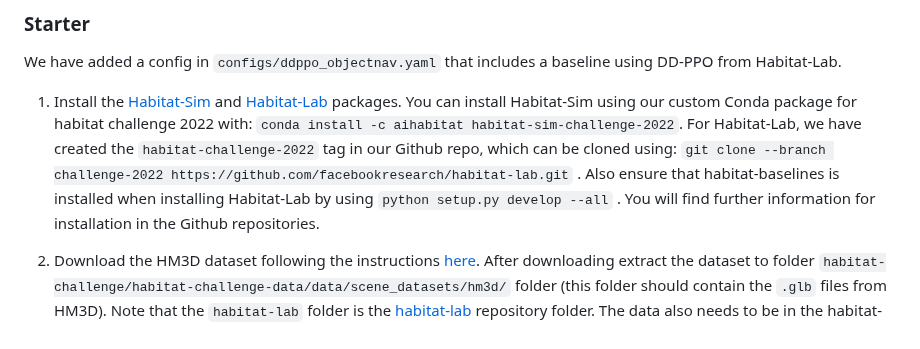
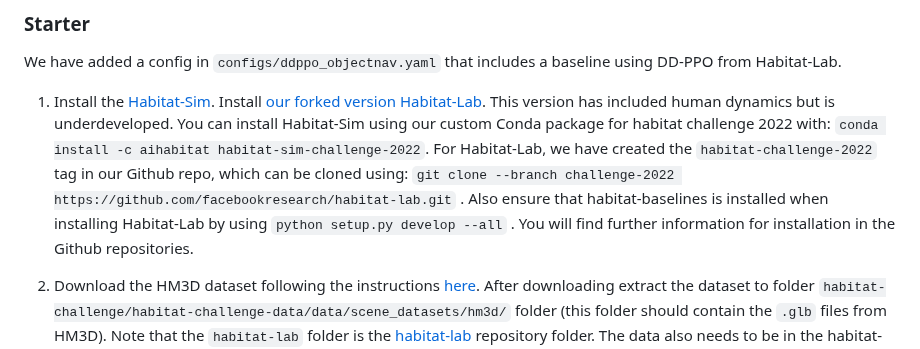
Before and after one commit to Fsoft-AIC/HabiCrowd, a Markdown page: README.md, the part around the change. Rendered like a GitHub page.

Commit message:
Add habitat-lab reference

````diff
--- a/README.md
+++ b/README.md
@@ -20,7 +20,7 @@ We use 56 scenes in the [Habitat-Matterport3D (HM3D)](https://aihabitat.org/data
 ### Starter
 We have added a config in `configs/ddppo_objectnav.yaml` that includes a baseline using DD-PPO from Habitat-Lab.
 
-1. Install the [Habitat-Sim](https://github.com/facebookresearch/habitat-sim/) and [Habitat-Lab](https://github.com/facebookresearch/habitat-lab/) packages. You can install Habitat-Sim using our custom Conda package for habitat challenge 2022 with: ```conda install -c aihabitat habitat-sim-challenge-2022```. For Habitat-Lab, we have created the `habitat-challenge-2022` tag in our Github repo, which can be cloned using: ```git clone --branch challenge-2022 https://github.com/facebookresearch/habitat-lab.git``` . Also ensure that habitat-baselines is installed when installing Habitat-Lab by using ```python setup.py develop --all``` . You will find further information for installation in the Github repositories.
+1. Install the [Habitat-Sim](https://github.com/facebookresearch/habitat-sim/). Install [our forked version Habitat-Lab](https://github.com/habicrowd/habitat-lab.git). This version has included human dynamics but is underdeveloped. You can install Habitat-Sim using our custom Conda package for habitat challenge 2022 with: ```conda install -c aihabitat habitat-sim-challenge-2022```. For Habitat-Lab, we have created the `habitat-challenge-2022` tag in our Github repo, which can be cloned using: ```git clone --branch challenge-2022 https://github.com/facebookresearch/habitat-lab.git``` . Also ensure that habitat-baselines is installed when installing Habitat-Lab by using ```python setup.py develop --all``` . You will find further information for installation in the Github repositories.
 
 1. Download the HM3D dataset following the instructions [here](https://matterport.com/partners/facebook). After downloading extract the dataset to folder `habitat-challenge/habitat-challenge-data/data/scene_datasets/hm3d/` folder (this folder should contain the `.glb` files from HM3D). Note that the `habitat-lab` folder is the [habitat-lab](https://github.com/facebookresearch/habitat-lab/) repository folder. The data also needs to be in the habitat-challenge-data/ in this repository.
 
````
